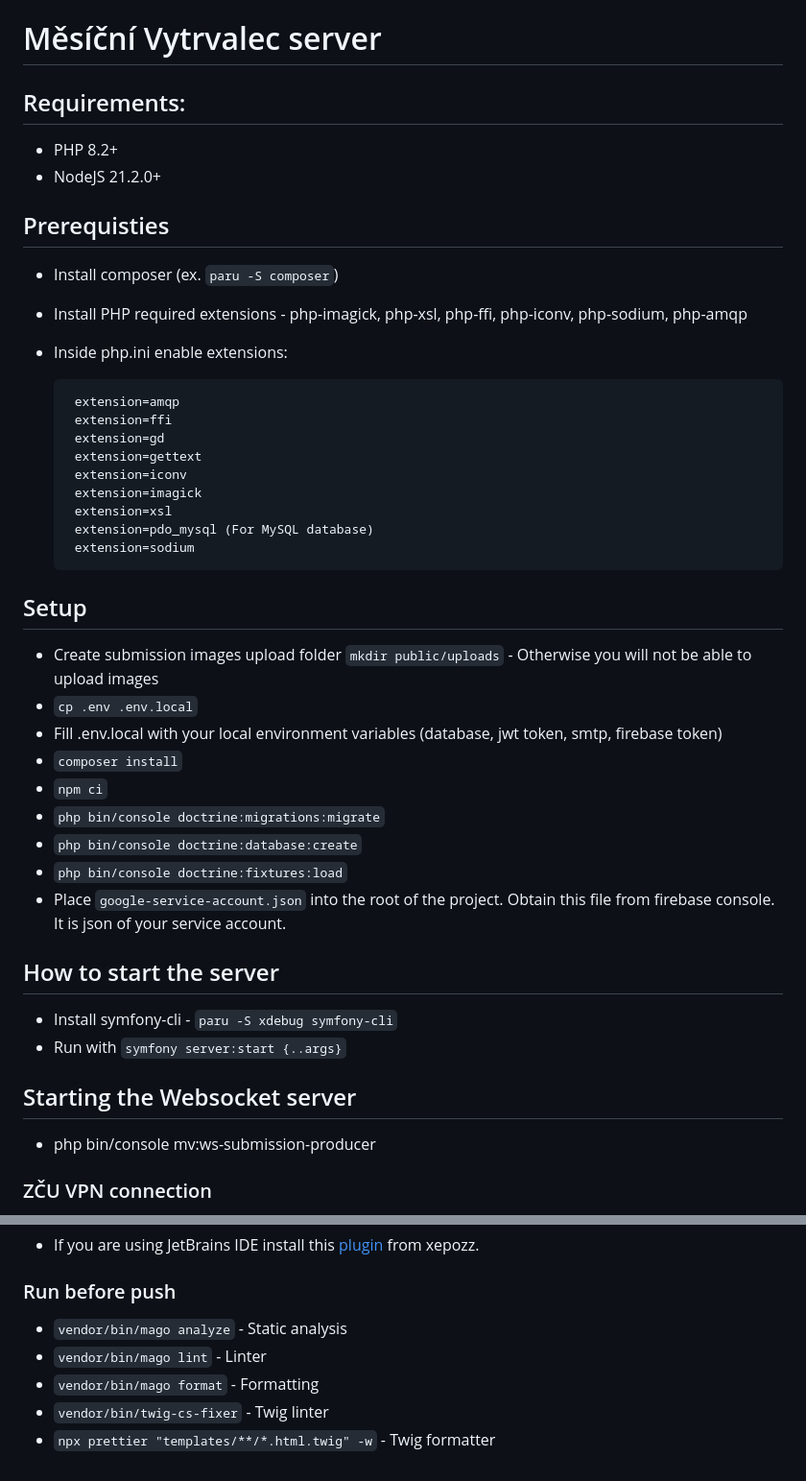
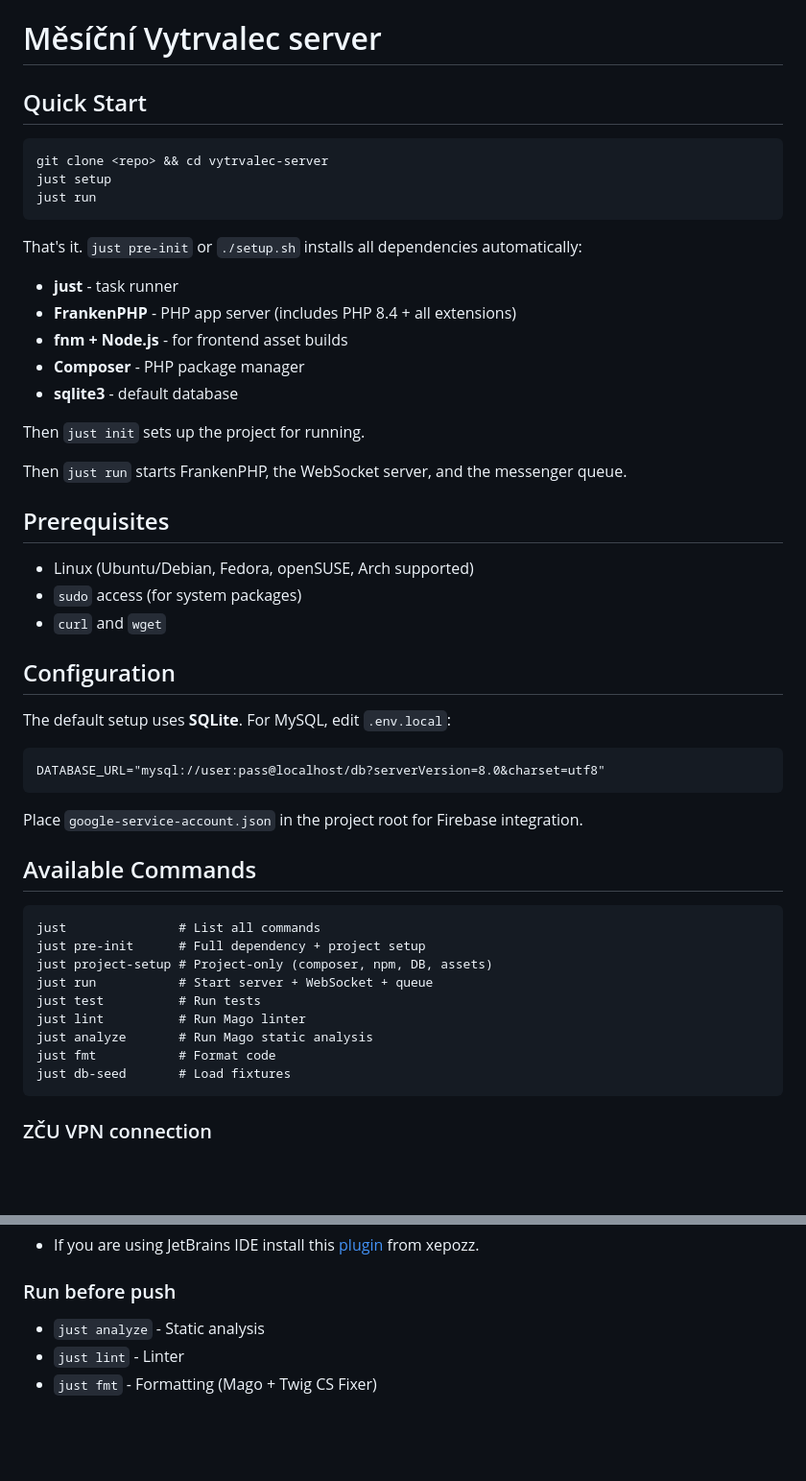
Before and after one commit to Bleksak/vytrvalec-server, a Markdown page: README.md, 2 parts joined by grey strips. Shown at 96% size. GitHub-like rendering; blank space fills up the shorter version.

Commit message:
add ez setup guide

````diff
--- a/README.md
+++ b/README.md
@@ -1,41 +1,53 @@
 # Měsíční Vytrvalec server
 
-## Requirements:
-- PHP 8.2+
-- NodeJS 21.2.0+
+## Quick Start
 
-## Prerequisties
-- Install composer (ex. `paru -S composer`)
-- Install PHP required extensions - php-imagick, php-xsl, php-ffi, php-iconv, php-sodium, php-amqp
-- Inside php.ini enable extensions:
+```bash
+git clone <repo> && cd vytrvalec-server
+just setup
+just run
+```
 
-       extension=amqp
-       extension=ffi
-       extension=gd
-       extension=gettext
-       extension=iconv
-       extension=imagick
-       extension=xsl
-       extension=pdo_mysql (For MySQL database)
-       extension=sodium
+That's it. `just pre-init` or `./setup.sh` installs all dependencies automatically:
+- **just** - task runner
+- **FrankenPHP** - PHP app server (includes PHP 8.4 + all extensions)
+- **fnm + Node.js** - for frontend asset builds
+- **Composer** - PHP package manager
+- **sqlite3** - default database
 
-## Setup
-- Create submission images upload folder `mkdir public/uploads` - Otherwise you will not be able to upload images
-- `cp .env .env.local`
-- Fill .env.local with your local environment variables (database, jwt token, smtp, firebase token)
-- `composer install`
-- `npm ci`
-- `php bin/console doctrine:migrations:migrate`
-- `php bin/console doctrine:database:create`
-- `php bin/console doctrine:fixtures:load`
-- Place `google-service-account.json` into the root of the project. Obtain this file from firebase console. It is json of your service account.
+Then `just init` sets up the project for running.
 
-## How to start the server
-- Install  symfony-cli - `paru -S xdebug symfony-cli`
-- Run with `symfony server:start {..args}`
+Then `just run` starts FrankenPHP, the WebSocket server, and the messenger queue.
 
-## Starting the Websocket server
-- php bin/console mv:ws-submission-producer
+## Prerequisites
+
+- Linux (Ubuntu/Debian, Fedora, openSUSE, Arch supported)
+- `sudo` access (for system packages)
+- `curl` and `wget`
+
+## Configuration
+
+The default setup uses **SQLite**. For MySQL, edit `.env.local`:
+
+```
+DATABASE_URL="mysql://user:pass@localhost/db?serverVersion=8.0&charset=utf8"
+```
+
+Place `google-service-account.json` in the project root for Firebase integration.
+
+## Available Commands
+
+```
+just               # List all commands
+just pre-init      # Full dependency + project setup
+just project-setup # Project-only (composer, npm, DB, assets)
+just run           # Start server + WebSocket + queue
+just test          # Run tests
+just lint          # Run Mago linter
+just analyze       # Run Mago static analysis
+just fmt           # Format code
+just db-seed       # Load fixtures
+```
 
 ### ZČU VPN connection
 - On Linux, install NetworkManager - `paru -S networkmanager-openconnect`
@@ -79,8 +91,6 @@
 - If you are using JetBrains IDE install this [plugin](https://plugins.jetbrains.com/plugin/28437-mago) from xepozz.
 
 ### Run before push
-- `vendor/bin/mago analyze` - Static analysis
-- `vendor/bin/mago lint` - Linter
-- `vendor/bin/mago format` - Formatting
-- `vendor/bin/twig-cs-fixer` - Twig linter
-- `npx prettier "templates/**/*.html.twig" -w` - Twig formatter
+- `just analyze` - Static analysis
+- `just lint` - Linter
+- `just fmt` - Formatting (Mago + Twig CS Fixer)
````
